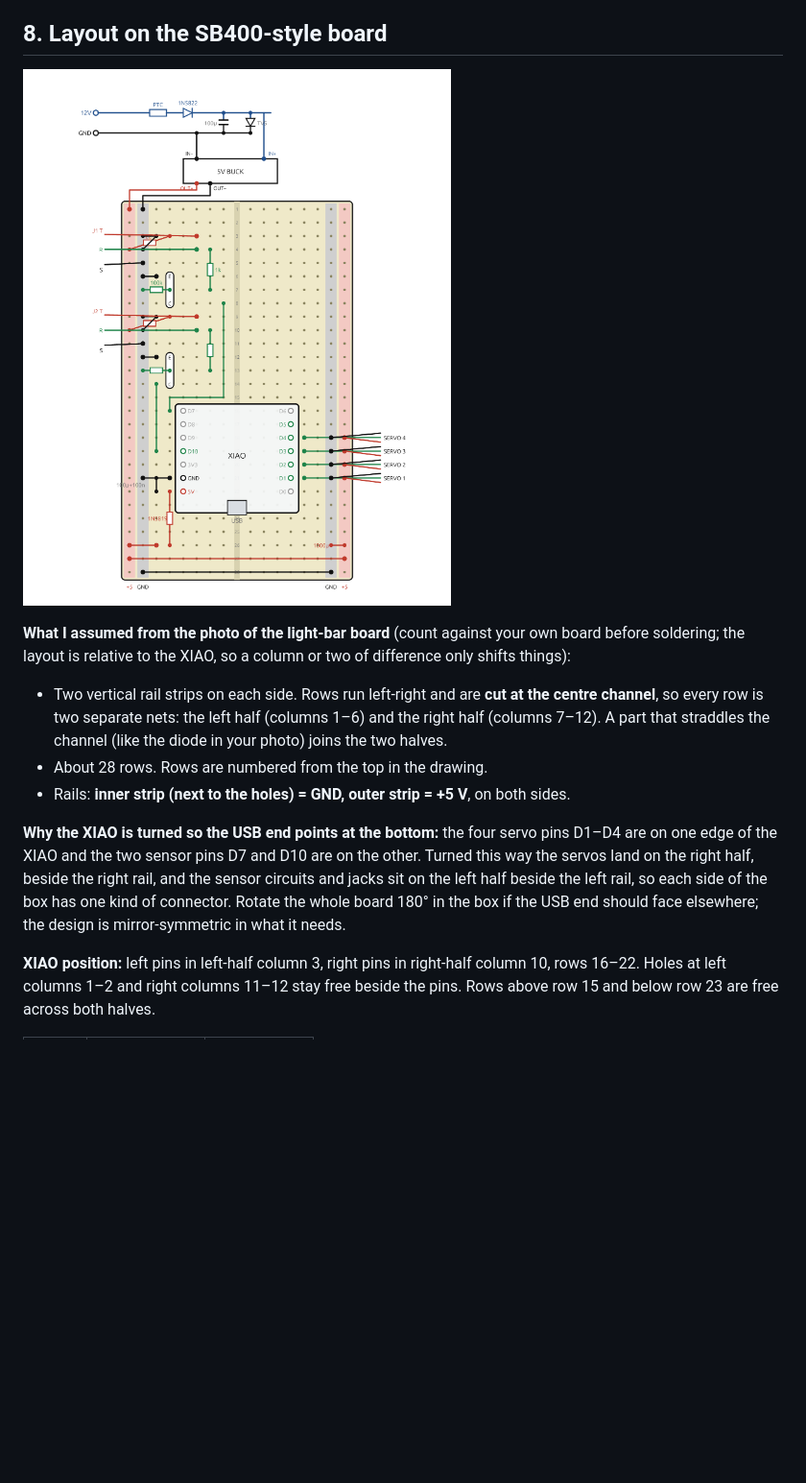
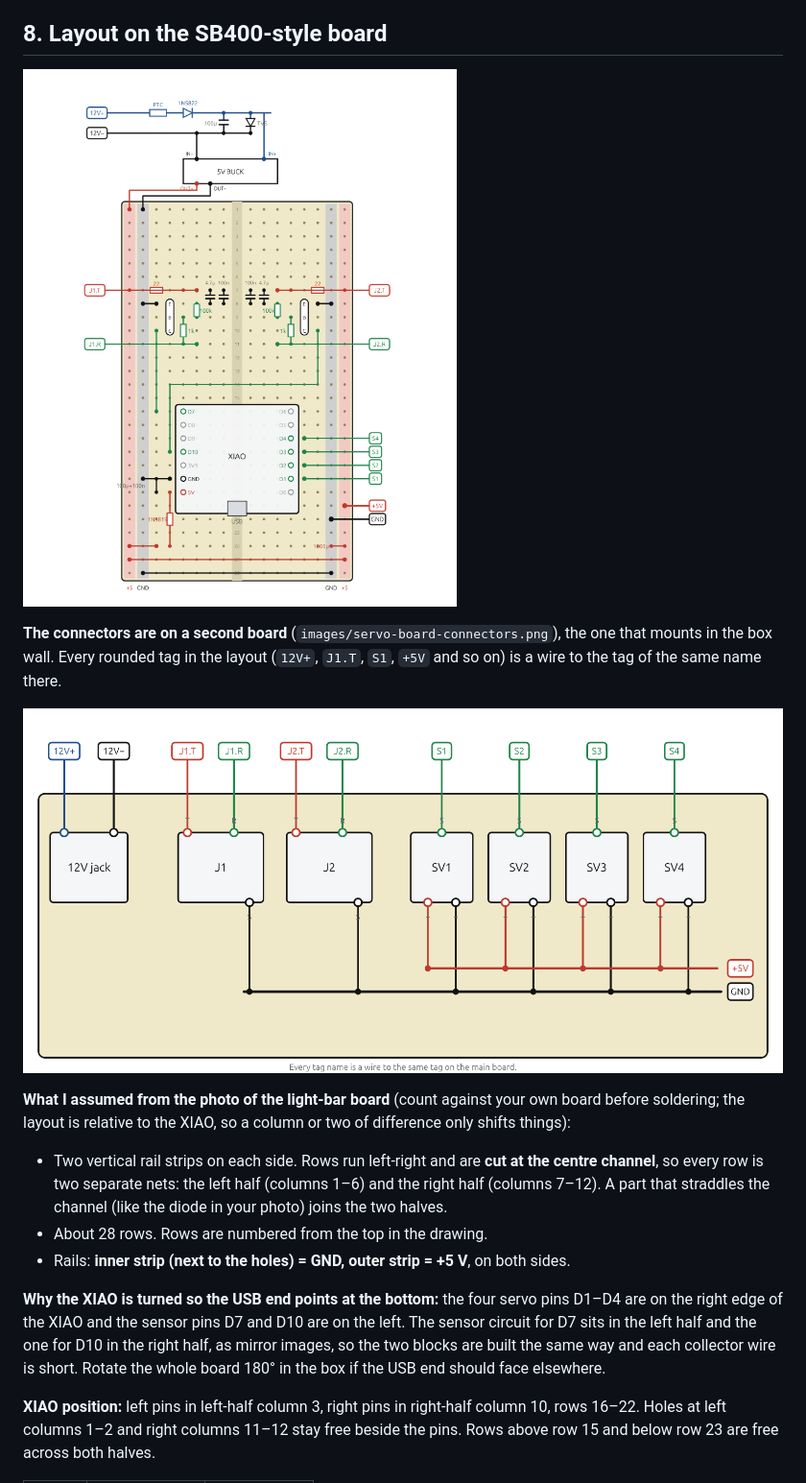
Before and after one commit to schubbydoo/LED-Light-Bar, a Markdown page: docs/08-servo-board.md, the part around one of its changes. Shown at 96% size. GitHub-like rendering; pictures changed too: images/servo-board-connectors.png (added), images/servo-board-layout.png; blank space fills up the shorter version.

Commit message:
docs: cleaner sensor-port layout (two mirror-image blocks), connector board split off with tag references
Co-Authored-By: Claude Sonnet 5.5 <noreply@anthropic.com>

```diff
--- a/docs/08-servo-board.md
+++ b/docs/08-servo-board.md
@@ -169,6 +169,11 @@ Parts for the two ports (copied from the SFX Box's list, per port): 1 × 3.5 mm
 
 ![Board layout](../images/servo-board-layout.png)
 
+**The connectors are on a second board** (`images/servo-board-connectors.png`), the one that mounts in the box wall. Every
+rounded tag in the layout (`12V+`, `J1.T`, `S1`, `+5V` and so on) is a wire to the tag of the same name there.
+
+![Connector board](../images/servo-board-connectors.png)
+
 **What I assumed from the photo of the light-bar board** (count against your own board before soldering;
 the layout is relative to the XIAO, so a column or two of difference only shifts things):
 
@@ -178,11 +183,10 @@ the layout is relative to the XIAO, so a column or two of difference only shifts
 - About 28 rows. Rows are numbered from the top in the drawing.
 - Rails: **inner strip (next to the holes) = GND, outer strip = +5 V**, on both sides.
 
-**Why the XIAO is turned so the USB end points at the bottom:** the four servo pins D1–D4 are on one edge of
-the XIAO and the two sensor pins D7 and D10 are on the other. Turned this way the servos land on the right
-half, beside the right rail, and the sensor circuits and jacks sit on the left half beside the left rail, so
-each side of the box has one kind of connector. Rotate the whole board 180° in the box if the USB end should
-face elsewhere; the design is mirror-symmetric in what it needs.
+**Why the XIAO is turned so the USB end points at the bottom:** the four servo pins D1–D4 are on the right edge
+of the XIAO and the sensor pins D7 and D10 are on the left. The sensor circuit for D7 sits in the left half and the
+one for D10 in the right half, as mirror images, so the two blocks are built the same way and each collector wire is
+short. Rotate the whole board 180° in the box if the USB end should face elsewhere.
 
 **XIAO position:** left pins in left-half column 3, right pins in right-half column 10, rows 16–22. Holes
 at left columns 1–2 and right columns 11–12 stay free beside the pins. Rows above row 15 and below row 23
```
Also changed, not shown: other parts of docs/08-servo-board.md (+27 -18 lines), 2 other files.
